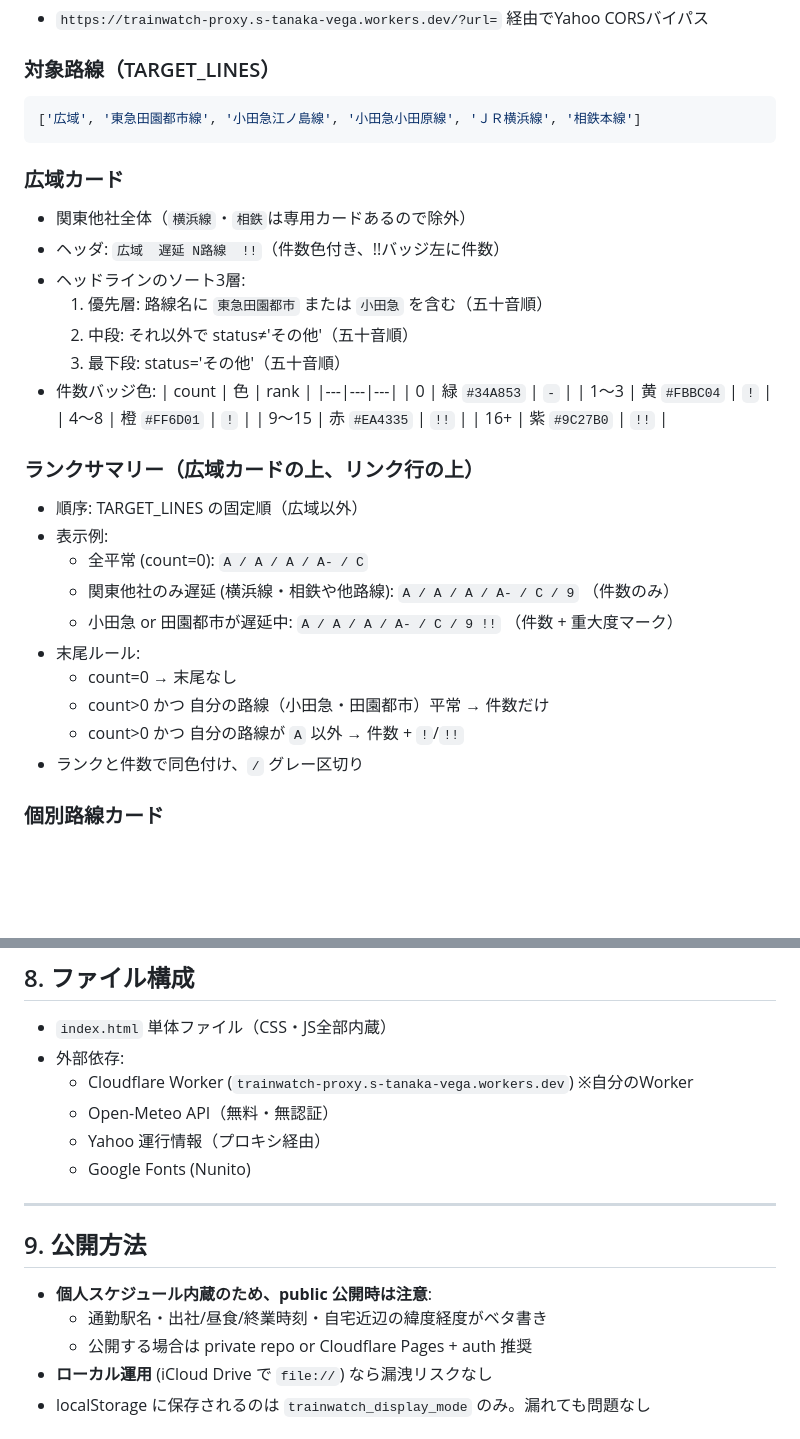
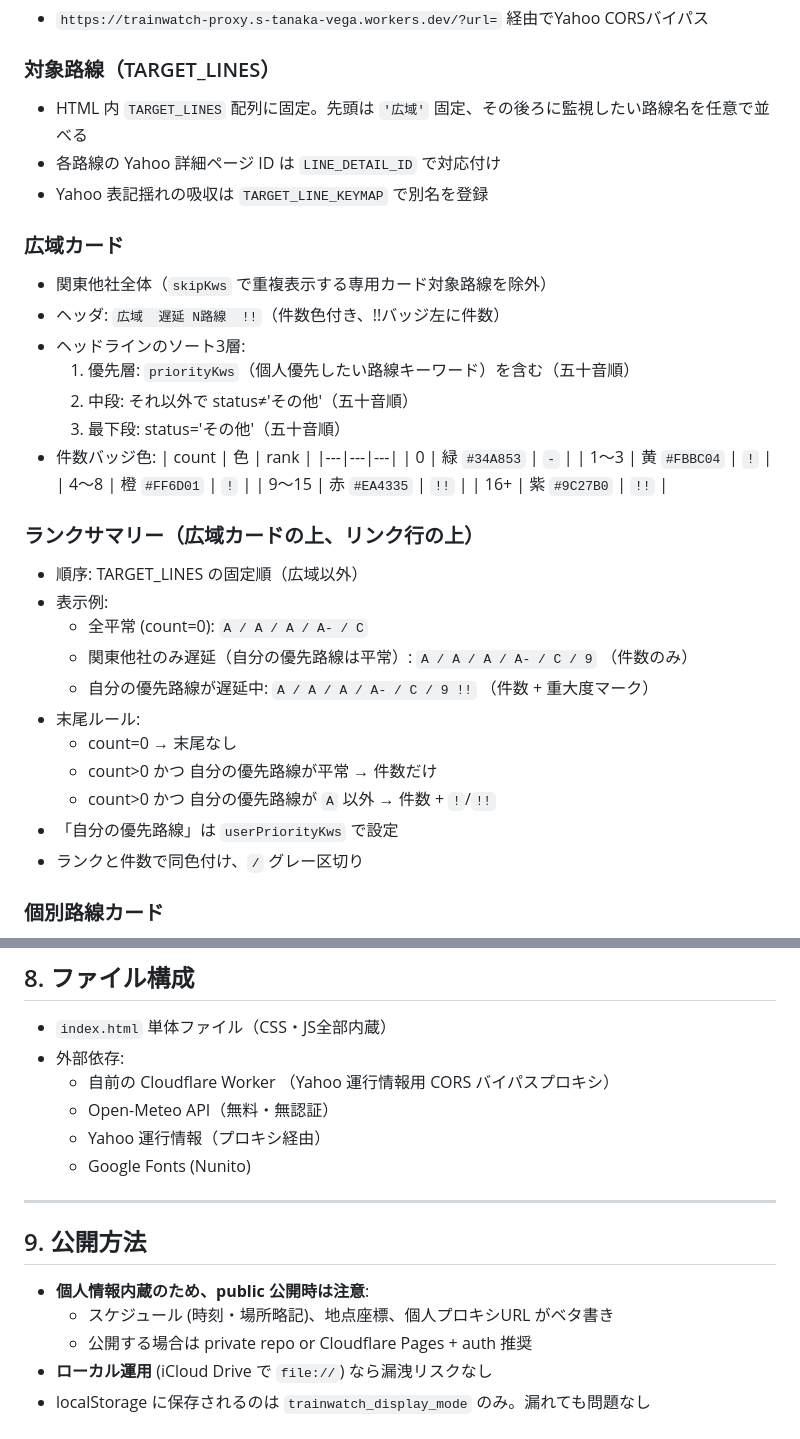
Before and after one commit to s-tanaka-vega/trainwatch-web, a Markdown page: SPEC.md, 2 parts joined by grey strips. GitHub-like rendering; blank space fills up the shorter version.

````diff
--- a/SPEC.md
+++ b/SPEC.md
@@ -75,15 +71,15 @@
 - `https://trainwatch-proxy.s-tanaka-vega.workers.dev/?url=` 経由でYahoo CORSバイパス
 
 ### 対象路線（TARGET_LINES）
-```js
-['広域', '東急田園都市線', '小田急江ノ島線', '小田急小田原線', 'ＪＲ横浜線', '相鉄本線']
-```
+- HTML 内 `TARGET_LINES` 配列に固定。先頭は `'広域'` 固定、その後ろに監視したい路線名を任意で並べる
+- 各路線の Yahoo 詳細ページ ID は `LINE_DETAIL_ID` で対応付け
+- Yahoo 表記揺れの吸収は `TARGET_LINE_KEYMAP` で別名を登録
 
 ### 広域カード
-- 関東他社全体（`横浜線`・`相鉄`は専用カードあるので除外）
+- 関東他社全体（`skipKws` で重複表示する専用カード対象路線を除外）
 - ヘッダ: `広域  遅延 N路線  !!`（件数色付き、!!バッジ左に件数）
 - ヘッドラインのソート3層:
-  1. 優先層: 路線名に `東急田園都市` または `小田急` を含む（五十音順）
+  1. 優先層: `priorityKws`（個人優先したい路線キーワード）を含む（五十音順）
   2. 中段: それ以外で status≠'その他'（五十音順）
   3. 最下段: status='その他'（五十音順）
 - 件数バッジ色:
@@ -99,12 +95,13 @@
 - 順序: TARGET_LINES の固定順（広域以外）
 - 表示例:
   - 全平常 (count=0): `A / A / A / A- / C`
-  - 関東他社のみ遅延 (横浜線・相鉄や他路線): `A / A / A / A- / C / 9` （件数のみ）
-  - 小田急 or 田園都市が遅延中: `A / A / A / A- / C / 9 !!` （件数 + 重大度マーク）
+  - 関東他社のみ遅延（自分の優先路線は平常）: `A / A / A / A- / C / 9` （件数のみ）
+  - 自分の優先路線が遅延中: `A / A / A / A- / C / 9 !!` （件数 + 重大度マーク）
 - 末尾ルール:
   - count=0 → 末尾なし
-  - count>0 かつ 自分の路線（小田急・田園都市）平常 → 件数だけ
-  - count>0 かつ 自分の路線が `A` 以外 → 件数 + `!`/`!!`
+  - count>0 かつ 自分の優先路線が平常 → 件数だけ
+  - count>0 かつ 自分の優先路線が `A` 以外 → 件数 + `!`/`!!`
+- 「自分の優先路線」は `userPriorityKws` で設定
 - ランクと件数で同色付け、`/` グレー区切り
 
 ### 個別路線カード
@@ -224,7 +205,7 @@ GitHub Pages URL でも初回はネット必須。完全オフライン化した
 
 - `index.html` 単体ファイル（CSS・JS全部内蔵）
 - 外部依存:
-  - Cloudflare Worker (`trainwatch-proxy.s-tanaka-vega.workers.dev`) ※自分のWorker
+  - 自前の Cloudflare Worker （Yahoo 運行情報用 CORS バイパスプロキシ）
   - Open-Meteo API（無料・無認証）
   - Yahoo 運行情報（プロキシ経由）
   - Google Fonts (Nunito)
@@ -233,8 +214,8 @@ GitHub Pages URL でも初回はネット必須。完全オフライン化した
 
 ## 9. 公開方法
 
-- **個人スケジュール内蔵のため、public 公開時は注意**:
-  - 通勤駅名・出社/昼食/終業時刻・自宅近辺の緯度経度がベタ書き
+- **個人情報内蔵のため、public 公開時は注意**:
+  - スケジュール (時刻・場所略記)、地点座標、個人プロキシURL がベタ書き
   - 公開する場合は private repo or Cloudflare Pages + auth 推奨
 - **ローカル運用** (iCloud Drive で `file://`) なら漏洩リスクなし
 - localStorage に保存されるのは `trainwatch_display_mode` のみ。漏れても問題なし
````
Also changed, not shown: other parts of SPEC.md (+10 -30 lines).
